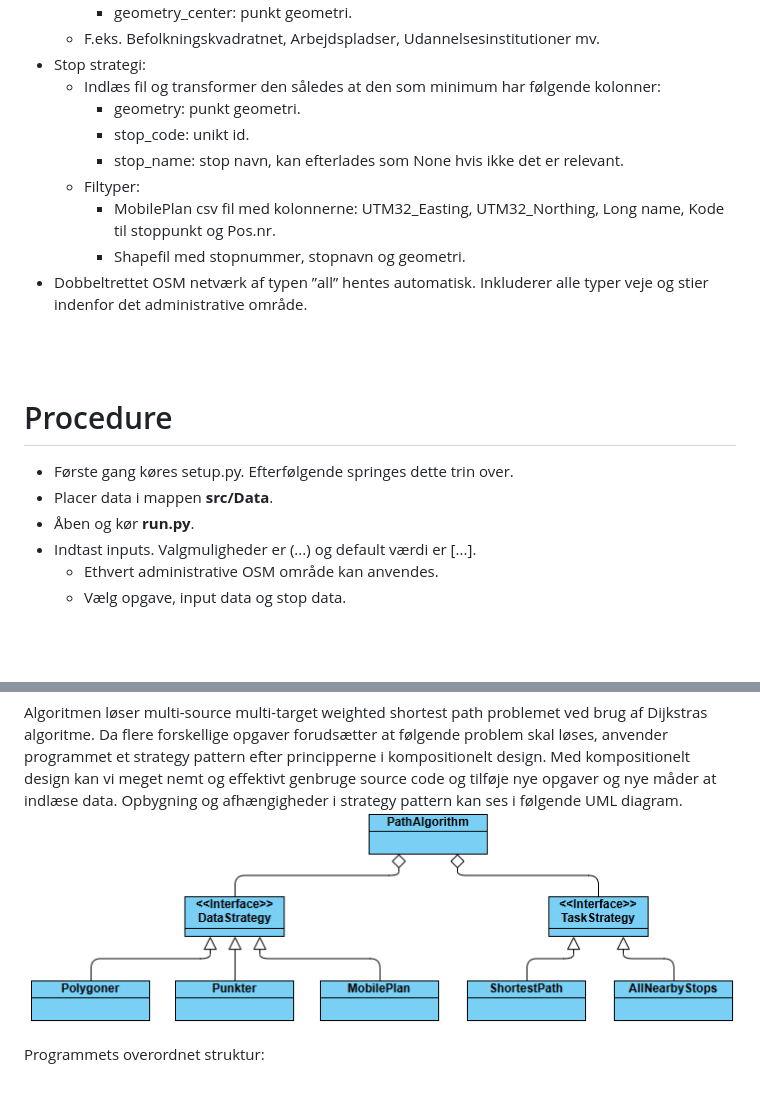
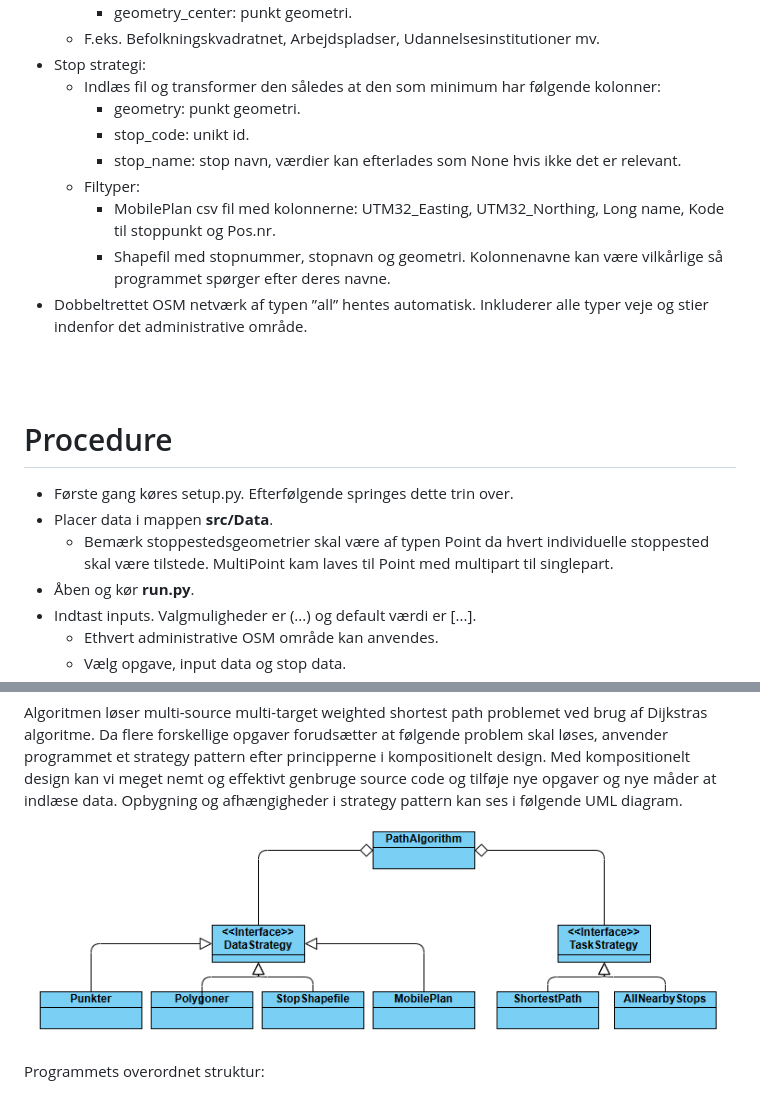
Before and after one commit to midttrafik/Kvadratnet, a Markdown page: README.md, 2 parts joined by grey strips. Rendered like a GitHub page; pictures changed too: Ressourcer/UML_diagram.png; blank space fills up the shorter version.

Commit message:
Opdateret readme og UML

```diff
--- a/README.md
+++ b/README.md
@@ -28,10 +28,10 @@ Nye opgaver vedrørende afstande på vejnettet kan (relativt) nemt implementeres
     * Indlæs fil og transformer den således at den som minimum har følgende kolonner:
         * geometry: punkt geometri.
         * stop_code: unikt id.
-        * stop_name: stop navn, kan efterlades som None hvis ikke det er relevant.
+        * stop_name: stop navn, værdier kan efterlades som None hvis ikke det er relevant.
     * Filtyper:
         * MobilePlan csv fil med kolonnerne: UTM32_Easting, UTM32_Northing, Long name, Kode til stoppunkt og Pos.nr.
-        * Shapefil med stopnummer, stopnavn og geometri.
+        * Shapefil med stopnummer, stopnavn og geometri. Kolonnenavne kan være vilkårlige så programmet spørger efter deres navne.
 * Dobbeltrettet OSM netværk af typen ”all” hentes automatisk. Inkluderer alle typer veje og stier indenfor det administrative område.
 
 <br/>
@@ -41,6 +41,7 @@ Nye opgaver vedrørende afstande på vejnettet kan (relativt) nemt implementeres
 # Procedure
 * Første gang køres setup.py. Efterfølgende springes dette trin over.
 * Placer data i mappen **src/Data**.
+    * Bemærk stoppestedsgeometrier skal være af typen Point da hvert individuelle stoppested skal være tilstede. MultiPoint kam laves til Point med multipart til singlepart.
 * Åben og kør **run.py**.
 * Indtast inputs. Valgmuligheder er (...) og default værdi er [...].
     * Ethvert administrative OSM område kan anvendes.
```
